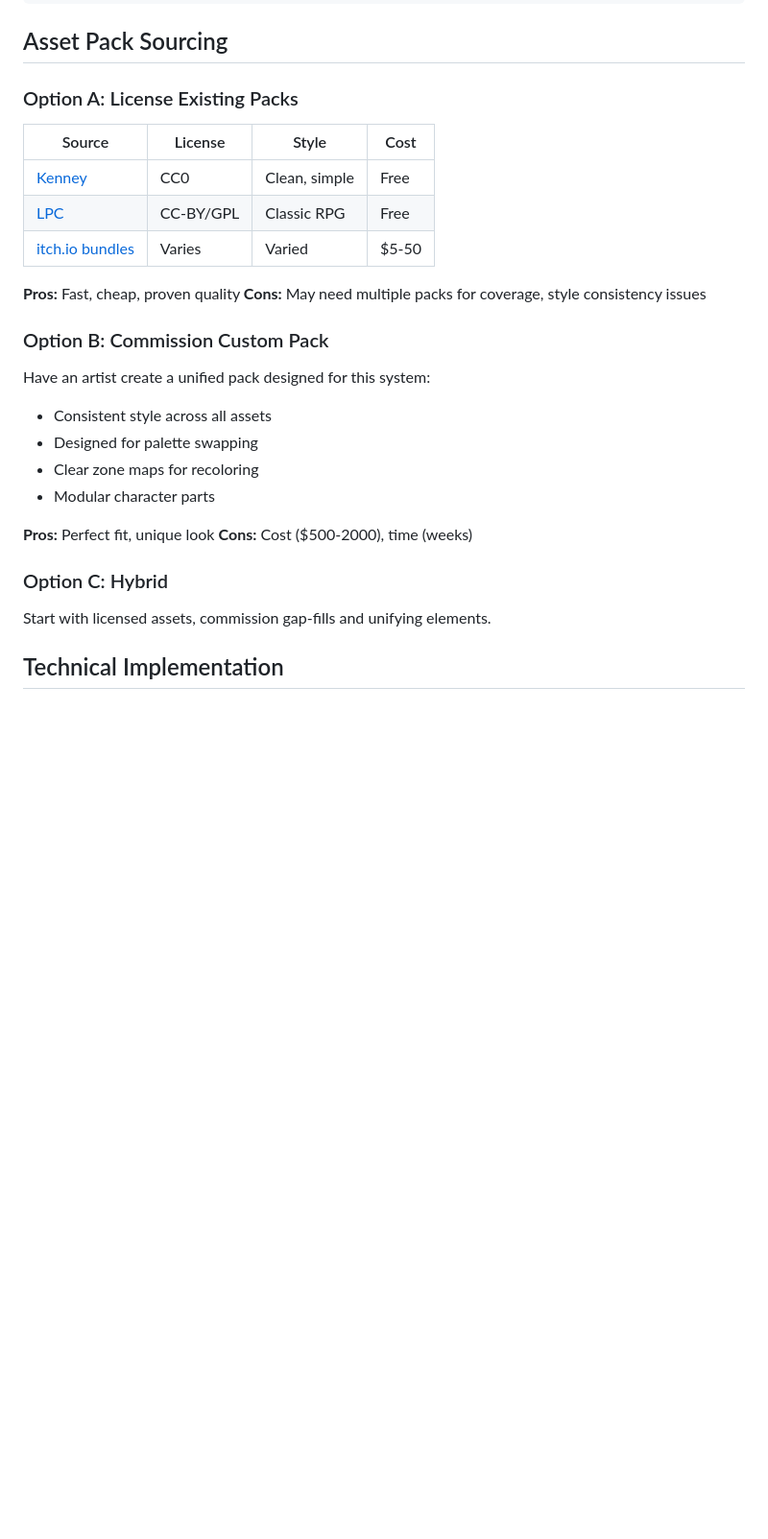
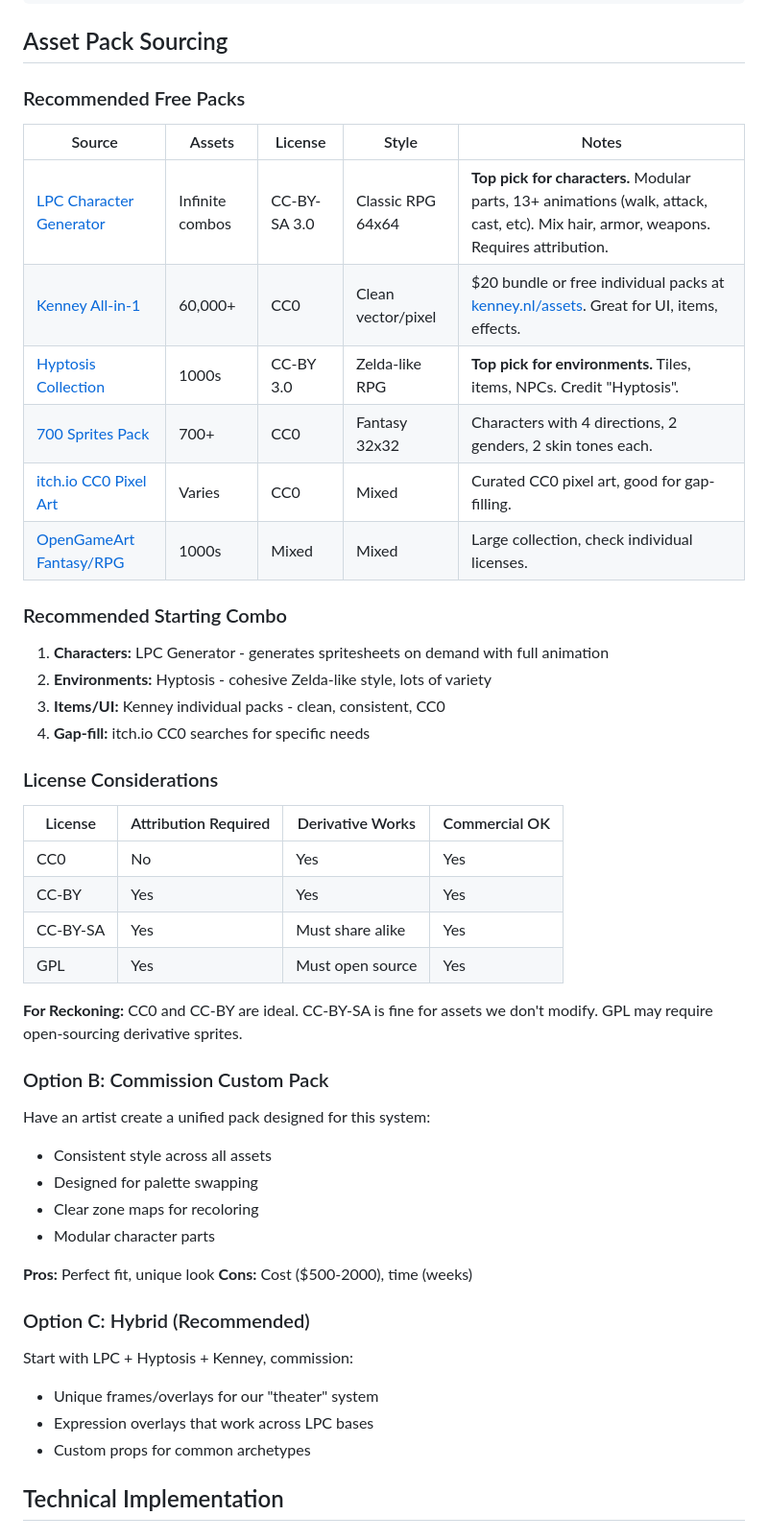
Before and after one commit to scbrown/reckoning, a Markdown page: docs/plan/asset-fallback.md, the part around the change. Shown at 96% size. GitHub-like rendering; blank space fills up the shorter version.

```diff
--- a/docs/plan/asset-fallback.md
+++ b/docs/plan/asset-fallback.md
@@ -240,16 +240,34 @@ Explain your casting choices - why does this sprite work for this character?
 
 ## Asset Pack Sourcing
 
-### Option A: License Existing Packs
+### Recommended Free Packs
 
-| Source | License | Style | Cost |
-|--------|---------|-------|------|
-| [Kenney](https://kenney.nl) | CC0 | Clean, simple | Free |
-| [LPC](http://lpc.opengameart.org) | CC-BY/GPL | Classic RPG | Free |
-| [itch.io bundles](https://itch.io) | Varies | Varied | $5-50 |
+| Source | Assets | License | Style | Notes |
+|--------|--------|---------|-------|-------|
+| [LPC Character Generator](https://liberatedpixelcup.github.io/Universal-LPC-Spritesheet-Character-Generator/) | Infinite combos | CC-BY-SA 3.0 | Classic RPG 64x64 | **Top pick for characters.** Modular parts, 13+ animations (walk, attack, cast, etc). Mix hair, armor, weapons. Requires attribution. |
+| [Kenney All-in-1](https://kenney.itch.io/kenney-game-assets) | 60,000+ | CC0 | Clean vector/pixel | $20 bundle or free individual packs at [kenney.nl/assets](https://kenney.nl/assets). Great for UI, items, effects. |
+| [Hyptosis Collection](https://opengameart.org/content/lots-of-free-2d-tiles-and-sprites-by-hyptosis) | 1000s | CC-BY 3.0 | Zelda-like RPG | **Top pick for environments.** Tiles, items, NPCs. Credit "Hyptosis". |
+| [700 Sprites Pack](https://opengameart.org/content/700-sprites) | 700+ | CC0 | Fantasy 32x32 | Characters with 4 directions, 2 genders, 2 skin tones each. |
+| [itch.io CC0 Pixel Art](https://itch.io/game-assets/free/tag-cc0/tag-pixel-art) | Varies | CC0 | Mixed | Curated CC0 pixel art, good for gap-filling. |
+| [OpenGameArt Fantasy/RPG](https://opengameart.org/content/theme-fantasy-rpg) | 1000s | Mixed | Mixed | Large collection, check individual licenses. |
 
-**Pros:** Fast, cheap, proven quality
-**Cons:** May need multiple packs for coverage, style consistency issues
+### Recommended Starting Combo
+
+1. **Characters:** LPC Generator - generates spritesheets on demand with full animation
+2. **Environments:** Hyptosis - cohesive Zelda-like style, lots of variety
+3. **Items/UI:** Kenney individual packs - clean, consistent, CC0
+4. **Gap-fill:** itch.io CC0 searches for specific needs
+
+### License Considerations
+
+| License | Attribution Required | Derivative Works | Commercial OK |
+|---------|---------------------|------------------|---------------|
+| CC0 | No | Yes | Yes |
+| CC-BY | Yes | Yes | Yes |
+| CC-BY-SA | Yes | Must share alike | Yes |
+| GPL | Yes | Must open source | Yes |
+
+**For Reckoning:** CC0 and CC-BY are ideal. CC-BY-SA is fine for assets we don't modify. GPL may require open-sourcing derivative sprites.
 
 ### Option B: Commission Custom Pack
 
@@ -262,9 +280,12 @@ Have an artist create a unified pack designed for this system:
 **Pros:** Perfect fit, unique look
 **Cons:** Cost ($500-2000), time (weeks)
 
-### Option C: Hybrid
+### Option C: Hybrid (Recommended)
 
-Start with licensed assets, commission gap-fills and unifying elements.
+Start with LPC + Hyptosis + Kenney, commission:
+- Unique frames/overlays for our "theater" system
+- Expression overlays that work across LPC bases
+- Custom props for common archetypes
 
 ## Technical Implementation
 
```
Also changed, not shown: docs/plan/intro-scene.md (added, +394 -0 lines).
